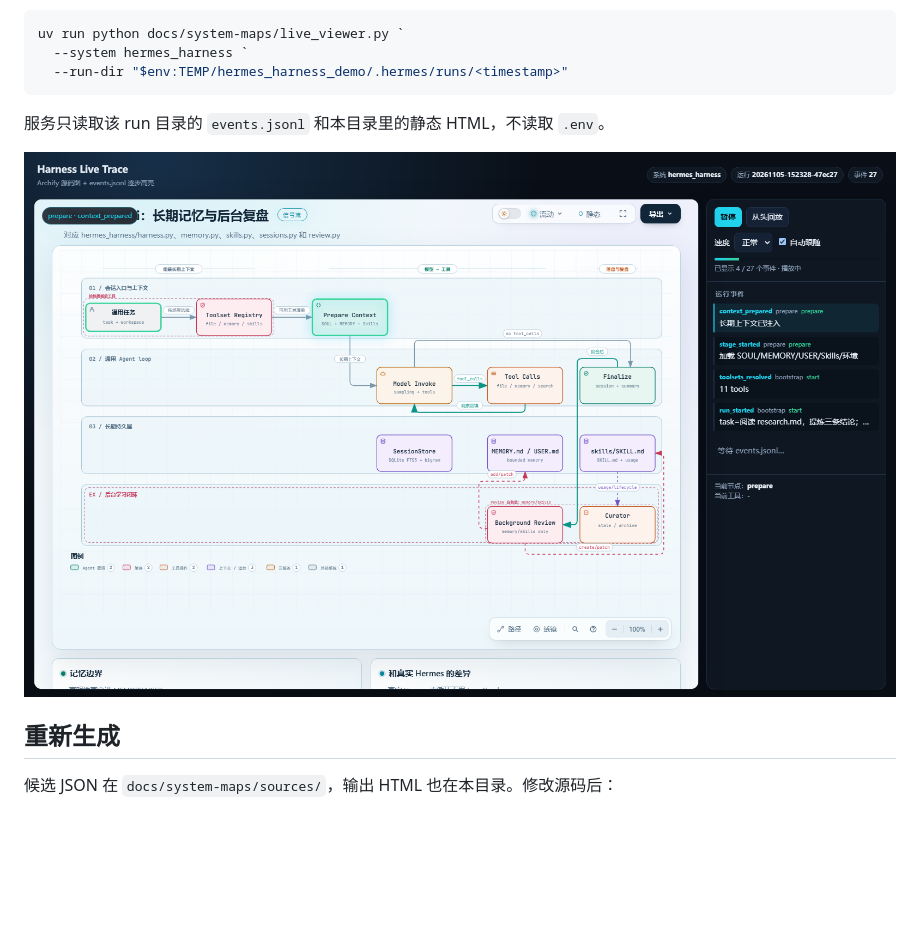
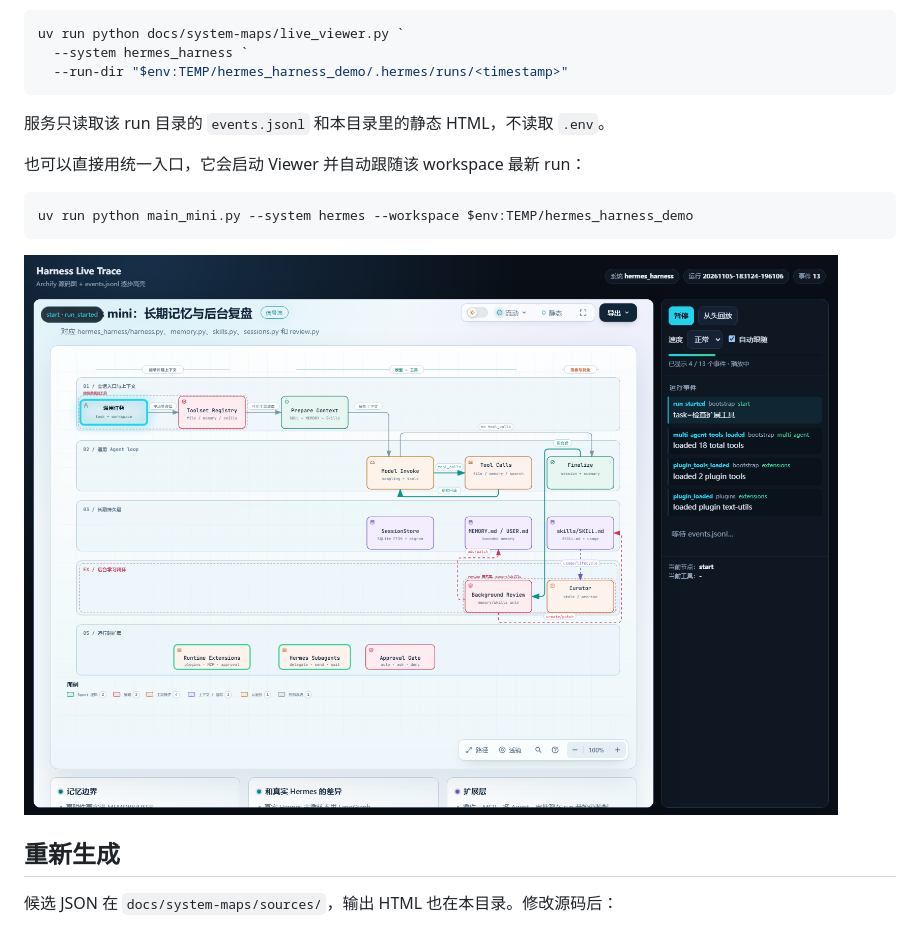
Before and after one commit to kamisama0002/agent-test, a Markdown page: docs/system-maps/README.md, the part around the change. Rendered like a GitHub page; pictures changed too: docs/system-maps/live-viewer-preview.png; blank space fills up the shorter version.

Commit message:
Update source maps for runtime extensions and live launcher

````diff
--- a/docs/system-maps/README.md
+++ b/docs/system-maps/README.md
@@ -80,6 +80,12 @@ uv run python docs/system-maps/live_viewer.py `
 
 服务只读取该 run 目录的 `events.jsonl` 和本目录里的静态 HTML，不读取 `.env`。
 
+也可以直接用统一入口，它会启动 Viewer 并自动跟随该 workspace 最新 run：
+
+```powershell
+uv run python main_mini.py --system hermes --workspace $env:TEMP/hermes_harness_demo
+```
+
 ![实时逐步可视化](live-viewer-preview.png)
 
 ## 重新生成
````
Also changed, not shown: 10 other files.
